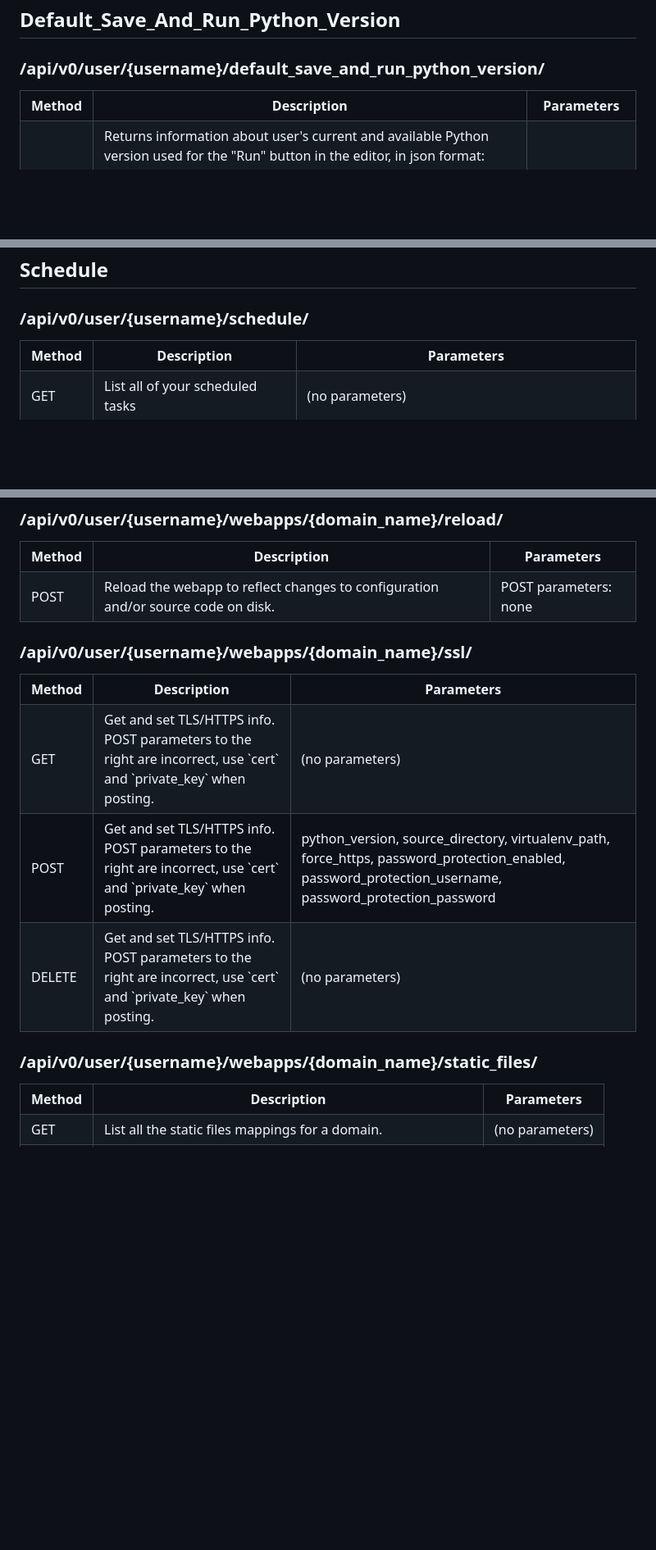
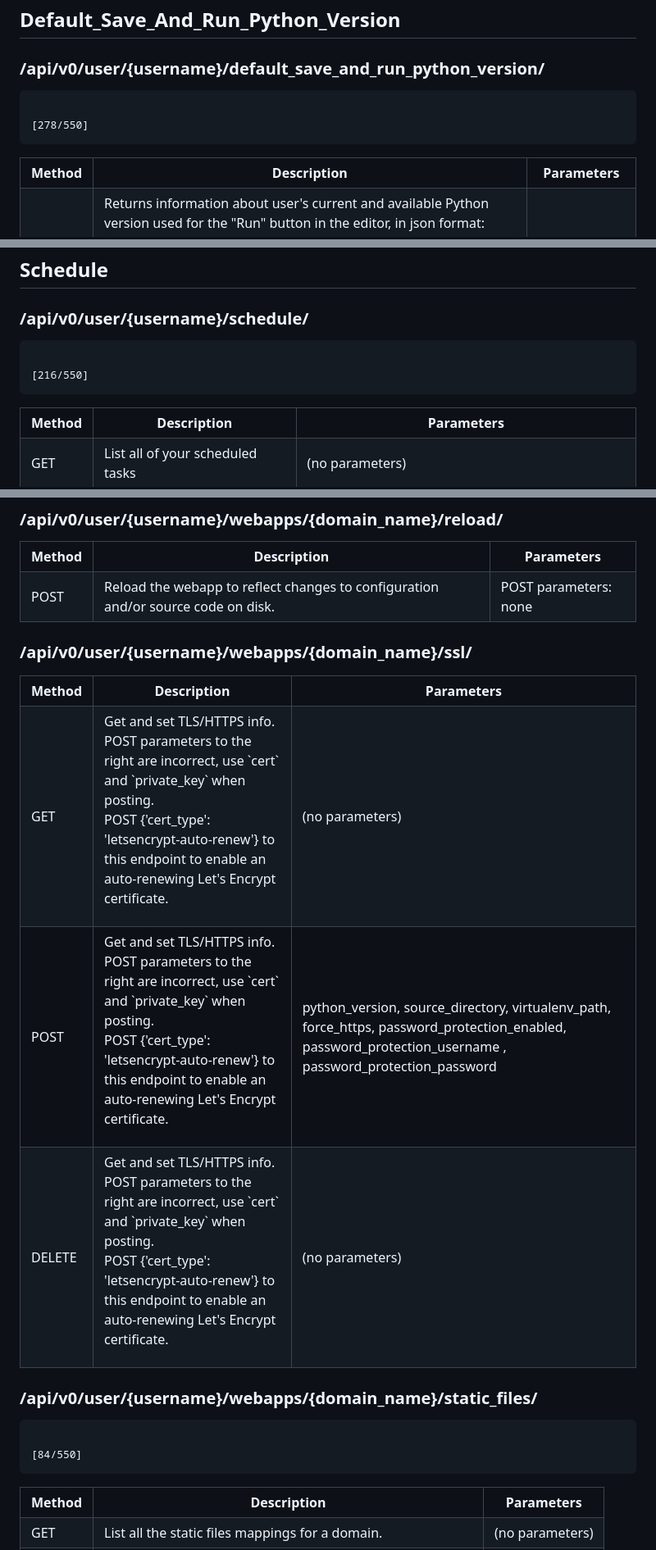
Before and after one commit to pythonanywhere/help_pages, a Markdown page: articles/API.md, 3 parts joined by grey strips. Shown at 82% size. Drawn GitHub-style; blank space fills up the shorter version.

Commit message:
PA-596 - added some better docs for the webapps and domains ssl endpoints. by: Glenn, Filip

```diff
--- a/articles/API.md
+++ b/articles/API.md
@@ -198,6 +196,7 @@ in json format:
 
 ### /api/v0/user/{username}/default_save_and_run_python_version/
 
+                                                                                                                                                                                   [278/550]
 <table class="table table-striped">
   <tr><th>Method</th><th>Description</th><th>Parameters</th>
   <tr><td class="method">GET</td><td class="description">Returns information about user's current and available Python version used for
@@ -259,6 +259,7 @@ as a list. Paths ending in slash/ represent directories.  Limited to
 
 ### /api/v0/user/{username}/schedule/
 
+                                                                                                                                                                                   [216/550]
 <table class="table table-striped">
   <tr><th>Method</th><th>Description</th><th>Parameters</th>
   <tr><td class="method">GET</td><td class="description">List all of your scheduled tasks</td><td class="params">(no parameters)</td></tr>
@@ -361,7 +362,8 @@ Config is backed up in /var/www, and your code is not touched.</td><td class="pa
 
 <table class="table table-striped">
   <tr><th>Method</th><th>Description</th><th>Parameters</th>
-  <tr><td class="method">POST</td><td class="description">Reload the webapp to reflect changes to configuration and/or source code on disk.</td><td class="params">POST parameters: none</td></tr>
+  <tr><td class="method">POST</td><td class="description">Reload the webapp to reflect changes to configuration and/or source code on disk.</td><td class="params">POST parameters: none</td
+></tr>
 </table>
 
 
@@ -370,16 +372,27 @@ Config is backed up in /var/www, and your code is not touched.</td><td class="pa
 <table class="table table-striped">
   <tr><th>Method</th><th>Description</th><th>Parameters</th>
   <tr><td class="method">GET</td><td class="description">Get and set TLS/HTTPS info.  POST parameters to the right are incorrect, use
-`cert` and `private_key` when posting.</td><td class="params">(no parameters)</td></tr>
+`cert` and `private_key` when posting.
+
+POST {'cert_type': 'letsencrypt-auto-renew'} to this endpoint to enable
+an auto-renewing Let's Encrypt certificate.</td><td class="params">(no parameters)</td></tr>
   <tr><td class="method">POST</td><td class="description">Get and set TLS/HTTPS info.  POST parameters to the right are incorrect, use
-`cert` and `private_key` when posting.</td><td class="params">python_version, source_directory, virtualenv_path, force_https, password_protection_enabled, password_protection_username, password_protection_password</td></tr>
+`cert` and `private_key` when posting.
+
+POST {'cert_type': 'letsencrypt-auto-renew'} to this endpoint to enable
+an auto-renewing Let's Encrypt certificate.</td><td class="params">python_version, source_directory, virtualenv_path, force_https, password_protection_enabled, password_protection_username
+, password_protection_password</td></tr>
   <tr><td class="method">DELETE</td><td class="description">Get and set TLS/HTTPS info.  POST parameters to the right are incorrect, use
-`cert` and `private_key` when posting.</td><td class="params">(no parameters)</td></tr>
+`cert` and `private_key` when posting.
+
+POST {'cert_type': 'letsencrypt-auto-renew'} to this endpoint to enable
+an auto-renewing Let's Encrypt certificate.</td><td class="params">(no parameters)</td></tr>
 </table>
 
 
 ### /api/v0/user/{username}/webapps/{domain_name}/static_files/
 
+                                                                                                                                                                                    [84/550]
 <table class="table table-striped">
   <tr><th>Method</th><th>Description</th><th>Parameters</th>
   <tr><td class="method">GET</td><td class="description">List all the static files mappings for a domain.</td><td class="params">(no parameters)</td></tr>
```
Also changed, not shown: other parts of articles/API.md (+40 -12 lines).
